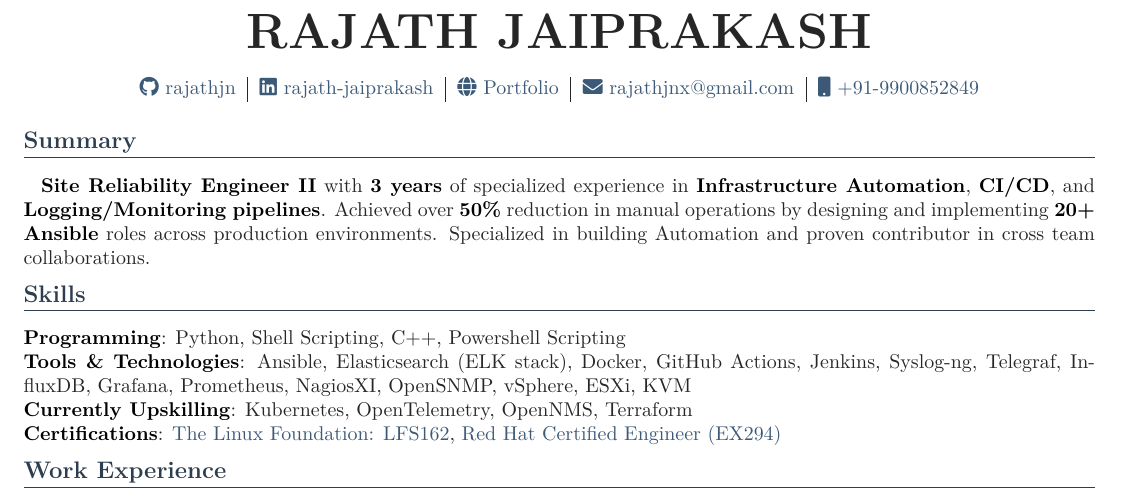
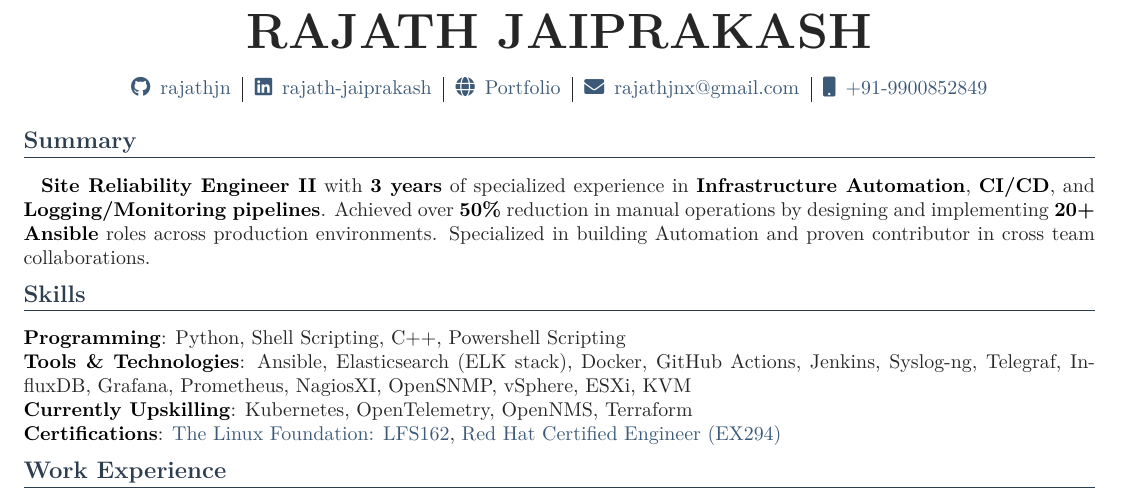
Before and after one commit to rajathjn/Resume, a LaTeX CV (Resume/Rajath_Jaiprakash_Resume.tex): part of the page, cut so that both start at the same text. Compiled offline with pdfLaTeX.

Commit message:
Update cover letter and resume for consistency and formatting improvements; standardize name capitalization and spacing in contact information.

```diff
--- a/Resume/Rajath_Jaiprakash_Resume.tex
+++ b/Resume/Rajath_Jaiprakash_Resume.tex
@@ -43,11 +43,11 @@
 %
 \begin{center}
 \begin{tabular}{c|c|c|c|c}
-    \href{https://github.com/rajathjn}{\faGithub \ rajathjn}  &
-    \href{https://linkedin.com/in/rajath-jaiprakash}{\faLinkedin \ rajath-jaiprakash}  &
-    \href{https://rajathjn.github.io/}{\faGlobe \ Portfolio}  &
-    \href{mailto:rajathjnx@gmail.com}{\faEnvelope \ rajathjnx@gmail.com}  &
-    \href{tel:+919900852849}{\faMobile \ +91-9900852849}
+    \href{https://github.com/rajathjn}{\faGithub\enspace rajathjn}  &
+    \href{https://linkedin.com/in/rajath-jaiprakash}{\faLinkedin\enspace rajath-jaiprakash}  &
+    \href{https://rajathjn.github.io/}{\faGlobe\enspace Portfolio}  &
+    \href{mailto:rajathjnx@gmail.com}{\faEnvelope\enspace rajathjnx@gmail.com}  &
+    \href{tel:+919900852849}{\faMobile\enspace +91-9900852849}
     \\
 \end{tabular}
 \end{center}
```
Also changed, not shown: Cover_Letter/Rajath_Jaiprakash_Cover_Letter.tex (+11 -8 lines), Cover_Letter/Rajath_Jaiprakash_Cover_Letter.pdf, Resume/Rajath_Jaiprakash_Resume.pdf, Resume/Rajath_Jaiprakash_Resume.tex (3 more changed lines).
